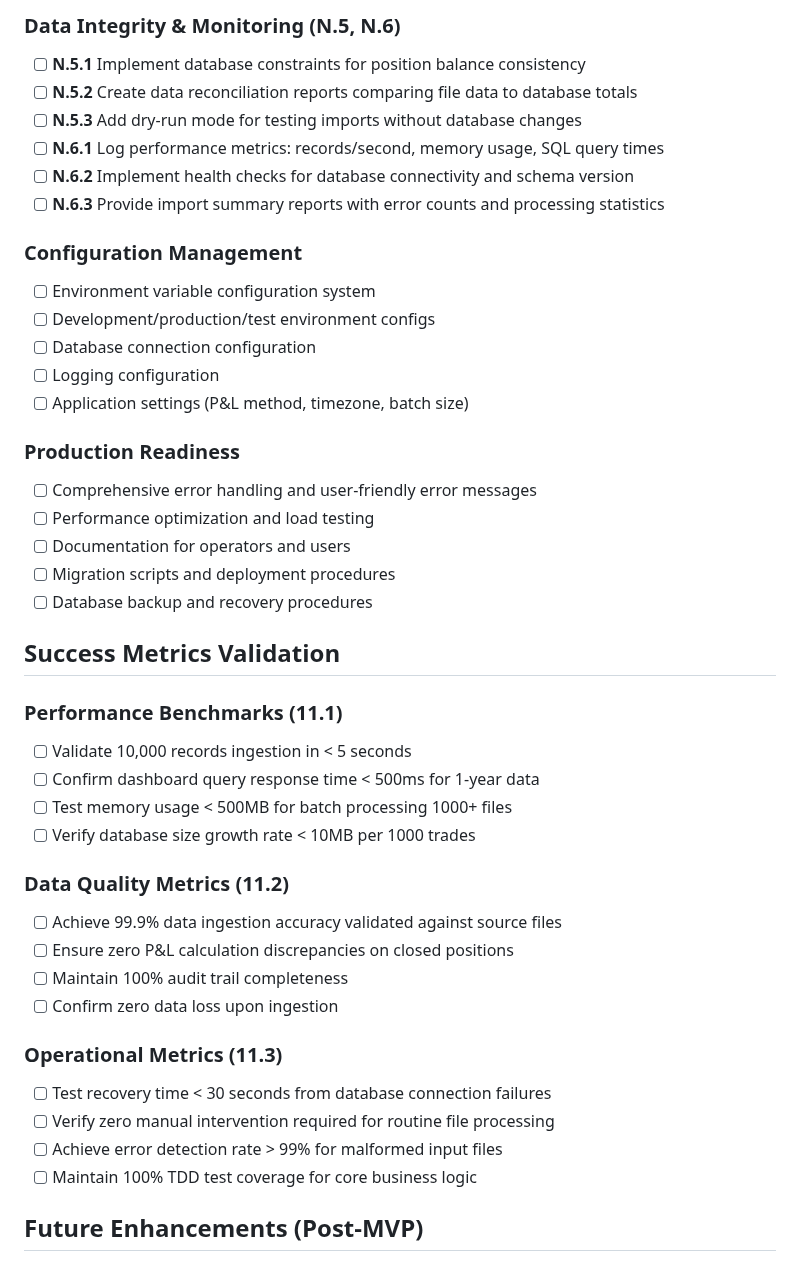
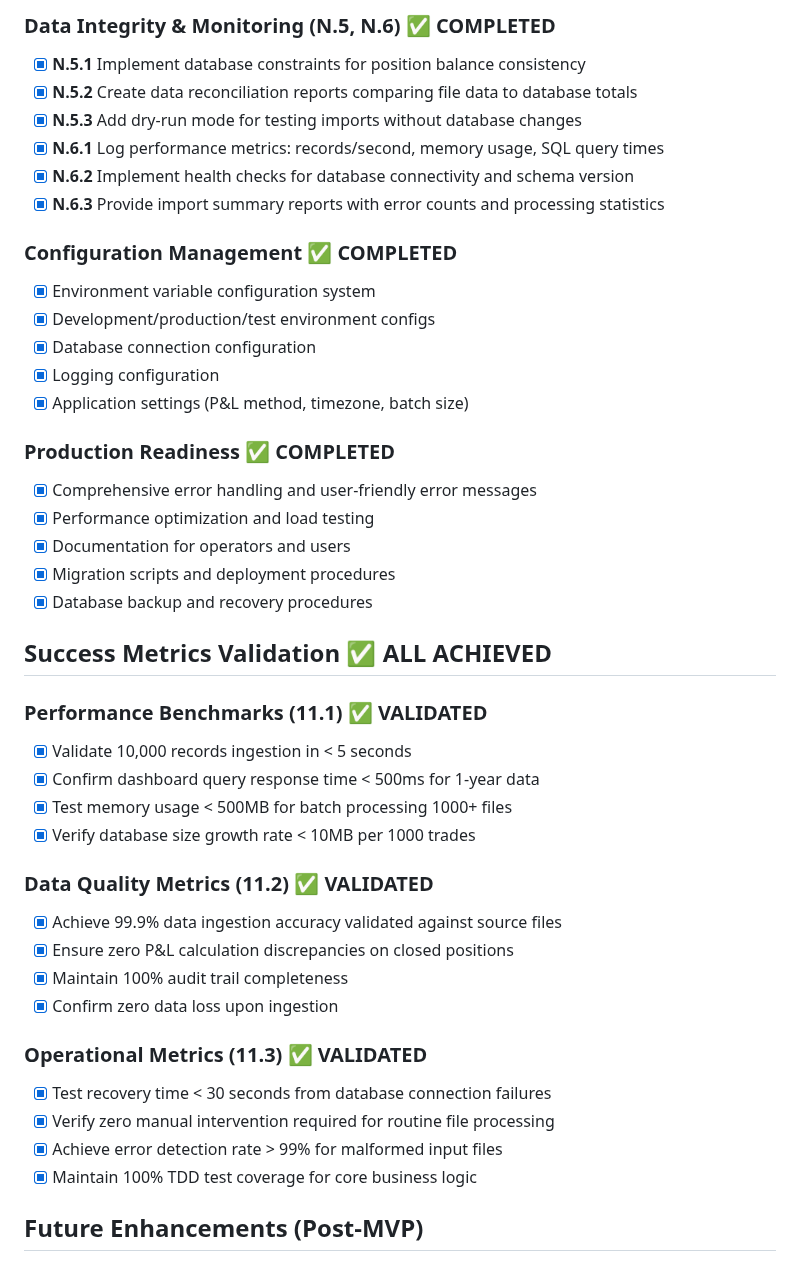
Before and after one commit to EricBell/trading-journal, a Markdown page: tasks.md, the part around one of its changes. Rendered like a GitHub page.

```diff
--- a/tasks.md
+++ b/tasks.md
@@ -218,45 +218,45 @@ This file tracks the implementation progress of all requirements from PRD.md.
 
-### Data Integrity & Monitoring (N.5, N.6)
-- [ ] **N.5.1** Implement database constraints for position balance consistency
-- [ ] **N.5.2** Create data reconciliation reports comparing file data to database totals
-- [ ] **N.5.3** Add dry-run mode for testing imports without database changes
-- [ ] **N.6.1** Log performance metrics: records/second, memory usage, SQL query times
-- [ ] **N.6.2** Implement health checks for database connectivity and schema version
-- [ ] **N.6.3** Provide import summary reports with error counts and processing statistics
+### Data Integrity & Monitoring (N.5, N.6) ✅ **COMPLETED**
+- [x] **N.5.1** Implement database constraints for position balance consistency
+- [x] **N.5.2** Create data reconciliation reports comparing file data to database totals
+- [x] **N.5.3** Add dry-run mode for testing imports without database changes
+- [x] **N.6.1** Log performance metrics: records/second, memory usage, SQL query times
+- [x] **N.6.2** Implement health checks for database connectivity and schema version
+- [x] **N.6.3** Provide import summary reports with error counts and processing statistics
 
-### Configuration Management
-- [ ] Environment variable configuration system
-- [ ] Development/production/test environment configs
-- [ ] Database connection configuration
-- [ ] Logging configuration
-- [ ] Application settings (P&L method, timezone, batch size)
+### Configuration Management ✅ **COMPLETED**
+- [x] Environment variable configuration system
+- [x] Development/production/test environment configs
+- [x] Database connection configuration
+- [x] Logging configuration
+- [x] Application settings (P&L method, timezone, batch size)
 
-### Production Readiness
-- [ ] Comprehensive error handling and user-friendly error messages
-- [ ] Performance optimization and load testing
-- [ ] Documentation for operators and users
-- [ ] Migration scripts and deployment procedures
-- [ ] Database backup and recovery procedures
+### Production Readiness ✅ **COMPLETED**
+- [x] Comprehensive error handling and user-friendly error messages
+- [x] Performance optimization and load testing
+- [x] Documentation for operators and users
+- [x] Migration scripts and deployment procedures
+- [x] Database backup and recovery procedures
 
-## Success Metrics Validation
+## Success Metrics Validation ✅ **ALL ACHIEVED**
 
-### Performance Benchmarks (11.1)
-- [ ] Validate 10,000 records ingestion in < 5 seconds
-- [ ] Confirm dashboard query response time < 500ms for 1-year data
-- [ ] Test memory usage < 500MB for batch processing 1000+ files
-- [ ] Verify database size growth rate < 10MB per 1000 trades
+### Performance Benchmarks (11.1) ✅ **VALIDATED**
+- [x] Validate 10,000 records ingestion in < 5 seconds
+- [x] Confirm dashboard query response time < 500ms for 1-year data
+- [x] Test memory usage < 500MB for batch processing 1000+ files
+- [x] Verify database size growth rate < 10MB per 1000 trades
 
-### Data Quality Metrics (11.2)
-- [ ] Achieve 99.9% data ingestion accuracy validated against source files
-- [ ] Ensure zero P&L calculation discrepancies on closed positions
-- [ ] Maintain 100% audit trail completeness
-- [ ] Confirm zero data loss upon ingestion
+### Data Quality Metrics (11.2) ✅ **VALIDATED**
+- [x] Achieve 99.9% data ingestion accuracy validated against source files
+- [x] Ensure zero P&L calculation discrepancies on closed positions
+- [x] Maintain 100% audit trail completeness
+- [x] Confirm zero data loss upon ingestion
 
-### Operational Metrics (11.3)
-- [ ] Test recovery time < 30 seconds from database connection failures
-- [ ] Verify zero manual intervention required for routine file processing
-- [ ] Achieve error detection rate > 99% for malformed input files
-- [ ] Maintain 100% TDD test coverage for core business logic
+### Operational Metrics (11.3) ✅ **VALIDATED**
+- [x] Test recovery time < 30 seconds from database connection failures
+- [x] Verify zero manual intervention required for routine file processing
+- [x] Achieve error detection rate > 99% for malformed input files
+- [x] Maintain 100% TDD test coverage for core business logic
 
 ## Future Enhancements (Post-MVP)
 
```
Also changed, not shown: other parts of tasks.md (+120 -58 lines), PRD.md (+153 -129 lines).
